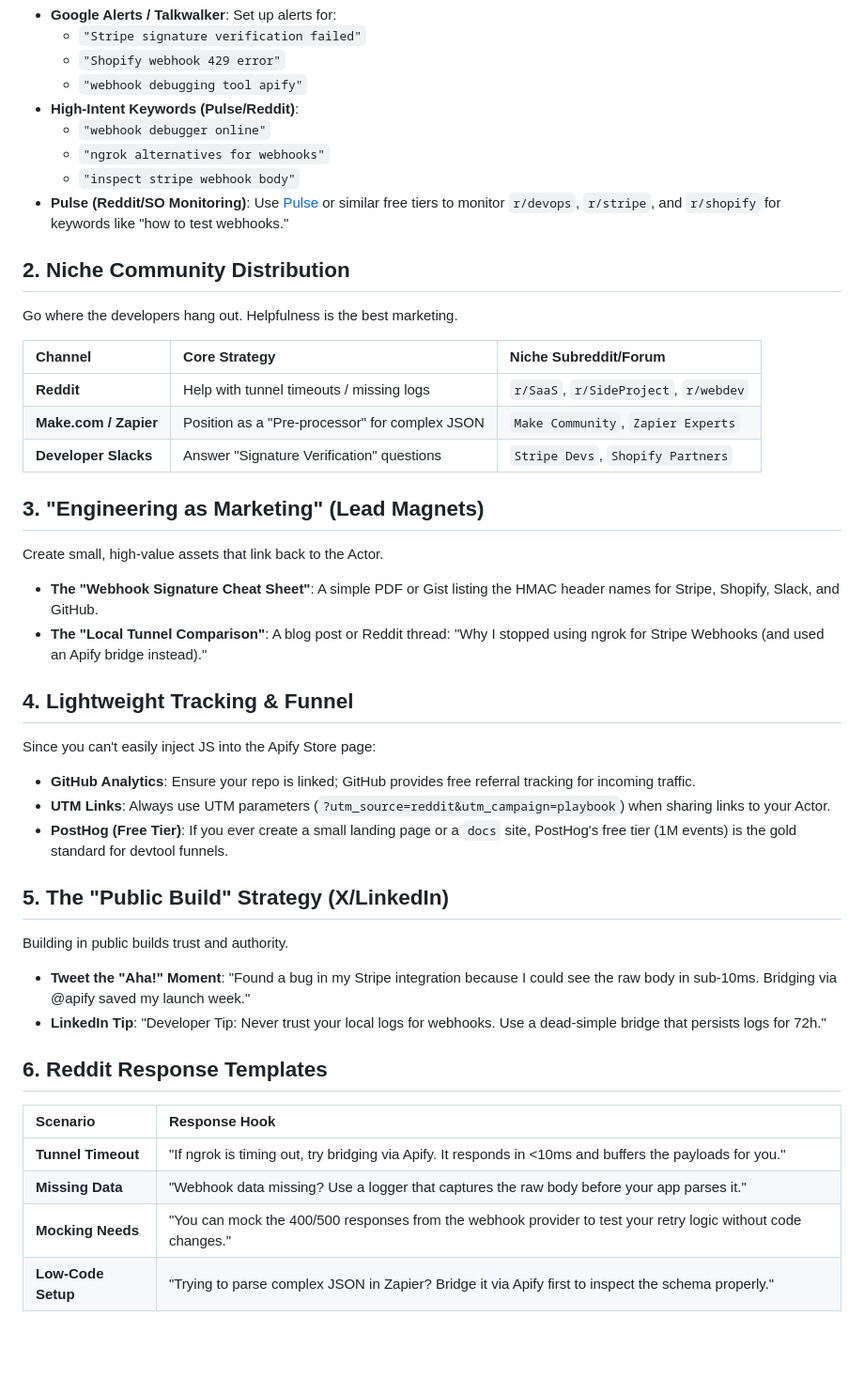
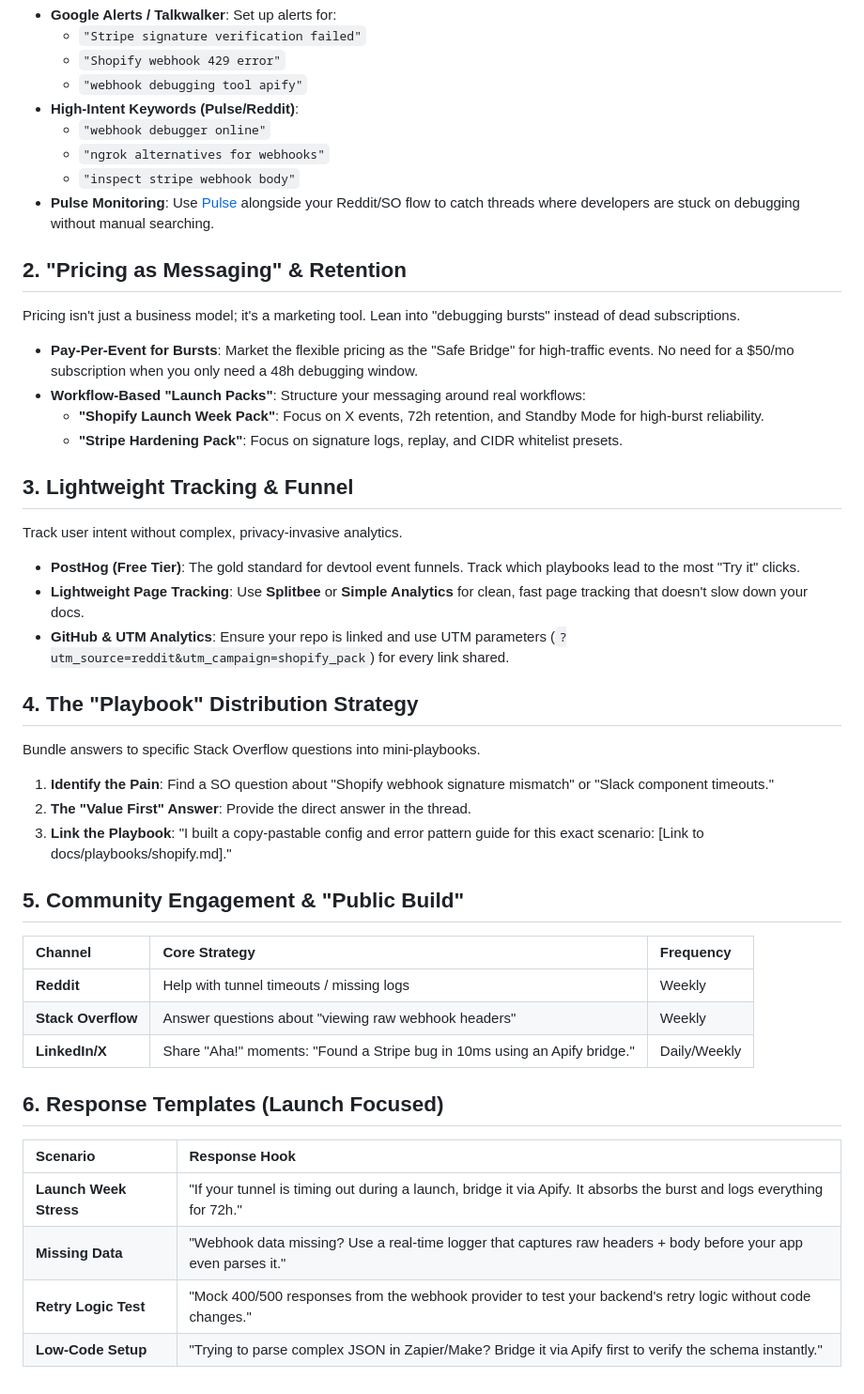
Before and after one commit to ar27111994/webhook-debugger-logger, a Markdown page: docs/growth-guide.md, the part around the change. Shown at 94% size. Drawn GitHub-style; blank space fills up the shorter version.

Commit message:
docs: enrich Growth Guide with Reddit feedback and Launch Week positioning

```diff
--- a/docs/growth-guide.md
+++ b/docs/growth-guide.md
@@ -14,45 +14,46 @@ Don't sit online 24/7. Use automation to alert you when folks are stuck.
   - `"webhook debugger online"`
   - `"ngrok alternatives for webhooks"`
   - `"inspect stripe webhook body"`
-- **Pulse (Reddit/SO Monitoring)**: Use [Pulse](https://getpulse.ai/) or similar free tiers to monitor `r/devops`, `r/stripe`, and `r/shopify` for keywords like "how to test webhooks."
+- **Pulse Monitoring**: Use [Pulse](https://getpulse.ai/) alongside your Reddit/SO flow to catch threads where developers are stuck on debugging without manual searching.
 
-## 2. Niche Community Distribution
+## 2. "Pricing as Messaging" & Retention
 
-Go where the developers hang out. Helpfulness is the best marketing.
+Pricing isn't just a business model; it's a marketing tool. Lean into "debugging bursts" instead of dead subscriptions.
 
-| Channel               | Core Strategy                                  | Niche Subreddit/Forum                 |
-| :-------------------- | :--------------------------------------------- | :------------------------------------ |
-| **Reddit**            | Help with tunnel timeouts / missing logs       | `r/SaaS`, `r/SideProject`, `r/webdev` |
-| **Make.com / Zapier** | Position as a "Pre-processor" for complex JSON | `Make Community`, `Zapier Experts`    |
-| **Developer Slacks**  | Answer "Signature Verification" questions      | `Stripe Devs`, `Shopify Partners`     |
+- **Pay-Per-Event for Bursts**: Market the flexible pricing as the "Safe Bridge" for high-traffic events. No need for a $50/mo subscription when you only need a 48h debugging window.
+- **Workflow-Based "Launch Packs"**: Structure your messaging around real workflows:
+  - **"Shopify Launch Week Pack"**: Focus on X events, 72h retention, and Standby Mode for high-burst reliability.
+  - **"Stripe Hardening Pack"**: Focus on signature logs, replay, and CIDR whitelist presets.
 
-## 3. "Engineering as Marketing" (Lead Magnets)
+## 3. Lightweight Tracking & Funnel
 
-Create small, high-value assets that link back to the Actor.
+Track user intent without complex, privacy-invasive analytics.
 
-- **The "Webhook Signature Cheat Sheet"**: A simple PDF or Gist listing the HMAC header names for Stripe, Shopify, Slack, and GitHub.
-- **The "Local Tunnel Comparison"**: A blog post or Reddit thread: "Why I stopped using ngrok for Stripe Webhooks (and used an Apify bridge instead)."
+- **PostHog (Free Tier)**: The gold standard for devtool event funnels. Track which playbooks lead to the most "Try it" clicks.
+- **Lightweight Page Tracking**: Use **Splitbee** or **Simple Analytics** for clean, fast page tracking that doesn't slow down your docs.
+- **GitHub & UTM Analytics**: Ensure your repo is linked and use UTM parameters (`?utm_source=reddit&utm_campaign=shopify_pack`) for every link shared.
 
-## 4. Lightweight Tracking & Funnel
+## 4. The "Playbook" Distribution Strategy
 
-Since you can't easily inject JS into the Apify Store page:
+Bundle answers to specific Stack Overflow questions into mini-playbooks.
 
-- **GitHub Analytics**: Ensure your repo is linked; GitHub provides free referral tracking for incoming traffic.
-- **UTM Links**: Always use UTM parameters (`?utm_source=reddit&utm_campaign=playbook`) when sharing links to your Actor.
-- **PostHog (Free Tier)**: If you ever create a small landing page or a `docs` site, PostHog's free tier (1M events) is the gold standard for devtool funnels.
+1. **Identify the Pain**: Find a SO question about "Shopify webhook signature mismatch" or "Slack component timeouts."
+2. **The "Value First" Answer**: Provide the direct answer in the thread.
+3. **Link the Playbook**: "I built a copy-pastable config and error pattern guide for this exact scenario: [Link to docs/playbooks/shopify.md]."
 
-## 5. The "Public Build" Strategy (X/LinkedIn)
+## 5. Community Engagement & "Public Build"
 
-Building in public builds trust and authority.
+| Channel            | Core Strategy                                                             | Frequency    |
+| :----------------- | :------------------------------------------------------------------------ | :----------- |
+| **Reddit**         | Help with tunnel timeouts / missing logs                                  | Weekly       |
+| **Stack Overflow** | Answer questions about "viewing raw webhook headers"                      | Weekly       |
+| **LinkedIn/X**     | Share "Aha!" moments: "Found a Stripe bug in 10ms using an Apify bridge." | Daily/Weekly |
 
-- **Tweet the "Aha!" Moment**: "Found a bug in my Stripe integration because I could see the raw body in sub-10ms. Bridging via @apify saved my launch week."
-- **LinkedIn Tip**: "Developer Tip: Never trust your local logs for webhooks. Use a dead-simple bridge that persists logs for 72h."
+## 6. Response Templates (Launch Focused)
 
-## 6. Reddit Response Templates
-
-| Scenario           | Response Hook                                                                                                 |
-| :----------------- | :------------------------------------------------------------------------------------------------------------ |
-| **Tunnel Timeout** | "If ngrok is timing out, try bridging via Apify. It responds in <10ms and buffers the payloads for you."      |
-| **Missing Data**   | "Webhook data missing? Use a logger that captures the raw body before your app parses it."                    |
-| **Mocking Needs**  | "You can mock the 400/500 responses from the webhook provider to test your retry logic without code changes." |
-| **Low-Code Setup** | "Trying to parse complex JSON in Zapier? Bridge it via Apify first to inspect the schema properly."           |
+| Scenario               | Response Hook                                                                                                          |
+| :--------------------- | :--------------------------------------------------------------------------------------------------------------------- |
+| **Launch Week Stress** | "If your tunnel is timing out during a launch, bridge it via Apify. It absorbs the burst and logs everything for 72h." |
+| **Missing Data**       | "Webhook data missing? Use a real-time logger that captures raw headers + body before your app even parses it."        |
+| **Retry Logic Test**   | "Mock 400/500 responses from the webhook provider to test your backend's retry logic without code changes."            |
+| **Low-Code Setup**     | "Trying to parse complex JSON in Zapier/Make? Bridge it via Apify first to verify the schema instantly."               |
```
